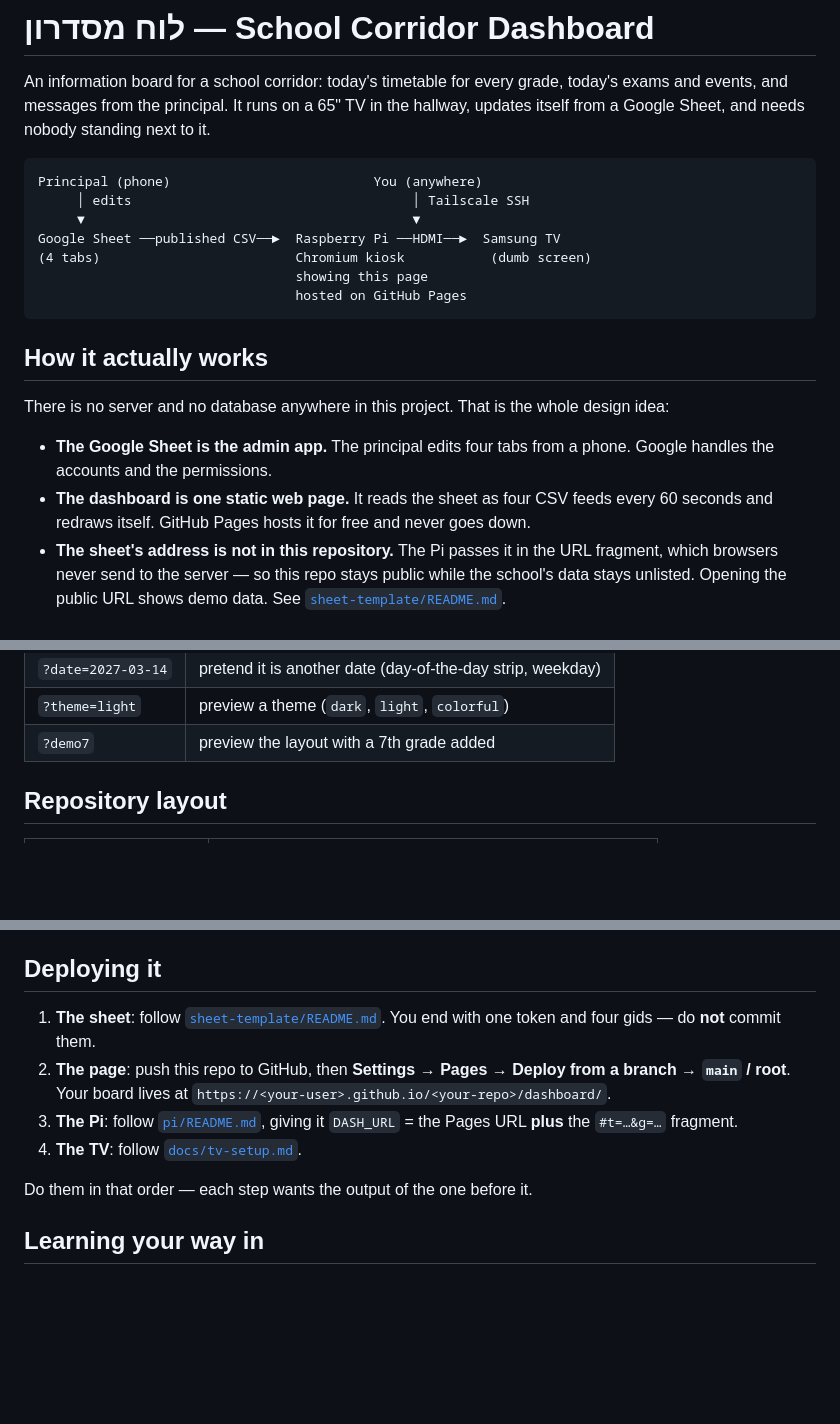
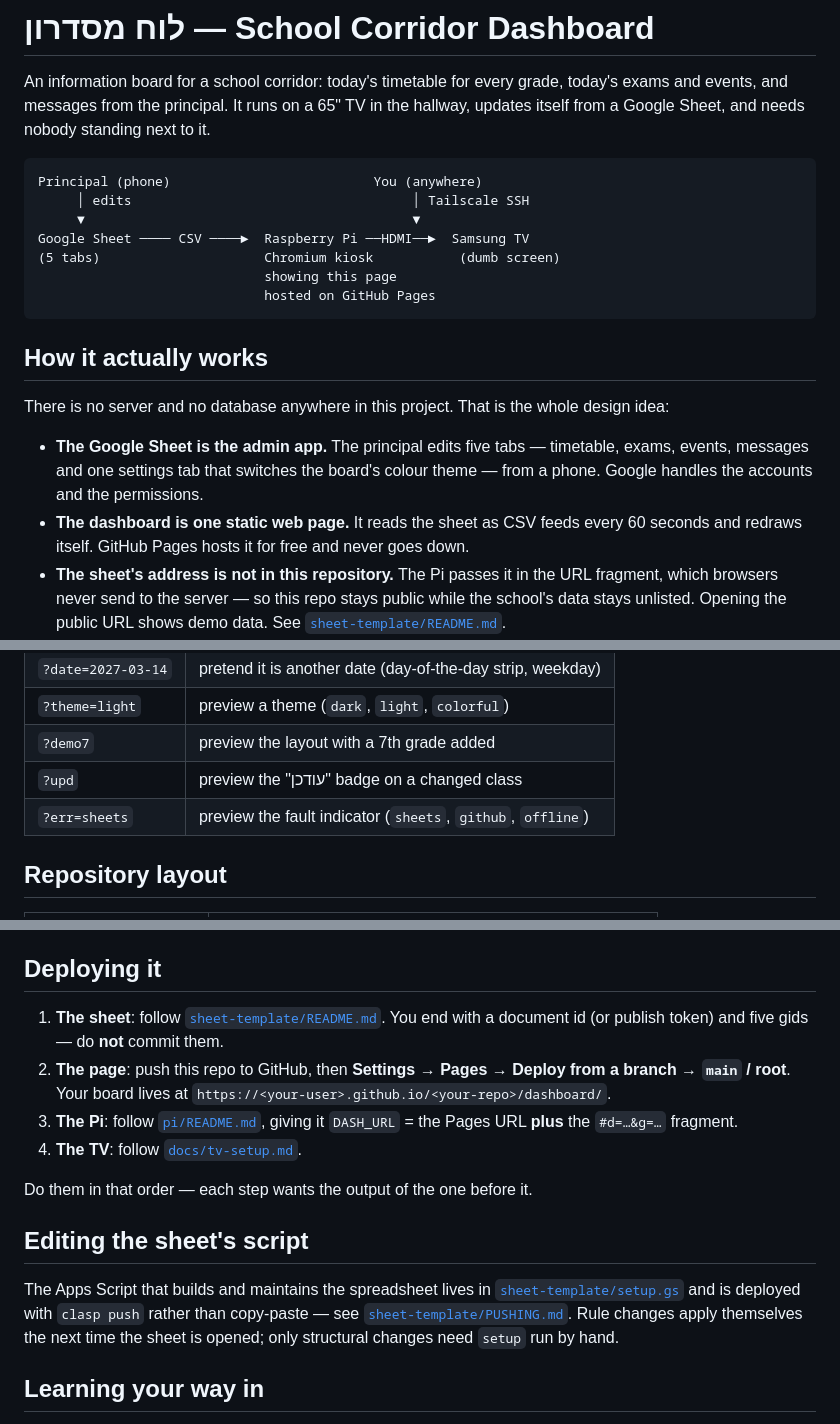
Before and after one commit to dvirgassner/school-corridor-dashboard, a Markdown page: README.md, 3 parts joined by grey strips. Drawn GitHub-style; blank space fills up the shorter version.

Commit message:
docs: bring README and design spec up to date with what was built
Fixes stale counts (4 tabs -> 5, 39 tests -> 111), adds the ?upd and
?err preview flags and the clasp workflow, and appends an addendum to the
design spec recording every departure from the original design, the
reasons, and the known limitations.

Co-Authored-By: Claude Fable 5 <noreply@anthropic.com>

````diff
--- a/README.md
+++ b/README.md
@@ -9,10 +9,10 @@ nobody standing next to it.
 Principal (phone)                          You (anywhere)
      │ edits                                    │ Tailscale SSH
      ▼                                          ▼
-Google Sheet ──published CSV──►  Raspberry Pi ──HDMI──►  Samsung TV
-(4 tabs)                         Chromium kiosk           (dumb screen)
-                                 showing this page
-                                 hosted on GitHub Pages
+Google Sheet ──── CSV ────►  Raspberry Pi ──HDMI──►  Samsung TV
+(5 tabs)                     Chromium kiosk           (dumb screen)
+                             showing this page
+                             hosted on GitHub Pages
 ```
 
 ## How it actually works
@@ -20,11 +20,13 @@ Google Sheet ──published CSV──►  Raspberry Pi ──HDMI──►  Sam
 There is no server and no database anywhere in this project. That is the
 whole design idea:
 
-- **The Google Sheet is the admin app.** The principal edits four tabs
-  from a phone. Google handles the accounts and the permissions.
-- **The dashboard is one static web page.** It reads the sheet as four
-  CSV feeds every 60 seconds and redraws itself. GitHub Pages hosts it
-  for free and never goes down.
+- **The Google Sheet is the admin app.** The principal edits five tabs —
+  timetable, exams, events, messages and one settings tab that switches
+  the board's colour theme — from a phone. Google handles the accounts
+  and the permissions.
+- **The dashboard is one static web page.** It reads the sheet as CSV
+  feeds every 60 seconds and redraws itself. GitHub Pages hosts it for
+  free and never goes down.
 - **The sheet's address is not in this repository.** The Pi passes it in
   the URL fragment, which browsers never send to the server — so this
   repo stays public while the school's data stays unlisted. Opening the
@@ -53,6 +55,8 @@ Useful URL parameters:
 | `?date=2027-03-14` | pretend it is another date (day-of-the-day strip, weekday) |
 | `?theme=light` | preview a theme (`dark`, `light`, `colorful`) |
 | `?demo7` | preview the layout with a 7th grade added |
+| `?upd` | preview the "עודכן" badge on a changed class |
+| `?err=sheets` | preview the fault indicator (`sheets`, `github`, `offline`) |
 
 ## Repository layout
 
@@ -82,15 +86,25 @@ rules for which rows to show.
 ## Deploying it
 
 1. **The sheet**: follow [`sheet-template/README.md`](sheet-template/README.md).
-   You end with one token and four gids — do **not** commit them.
+   You end with a document id (or publish token) and five gids — do
+   **not** commit them.
 2. **The page**: push this repo to GitHub, then **Settings → Pages →
    Deploy from a branch → `main` / root**. Your board lives at
    `https://<your-user>.github.io/<your-repo>/dashboard/`.
 3. **The Pi**: follow [`pi/README.md`](pi/README.md), giving it
-   `DASH_URL` = the Pages URL **plus** the `#t=…&g=…` fragment.
+   `DASH_URL` = the Pages URL **plus** the `#d=…&g=…` fragment.
 4. **The TV**: follow [`docs/tv-setup.md`](docs/tv-setup.md).
 
 Do them in that order — each step wants the output of the one before it.
+
+## Editing the sheet's script
+
+The Apps Script that builds and maintains the spreadsheet lives in
+[`sheet-template/setup.gs`](sheet-template/setup.gs) and is deployed with
+`clasp push` rather than copy-paste — see
+[`sheet-template/PUSHING.md`](sheet-template/PUSHING.md). Rule changes
+apply themselves the next time the sheet is opened; only structural
+changes need `setup` run by hand.
 
 ## Learning your way in
 
````
Also changed, not shown: other parts of README.md (+1 -1 lines), 1 other file.
